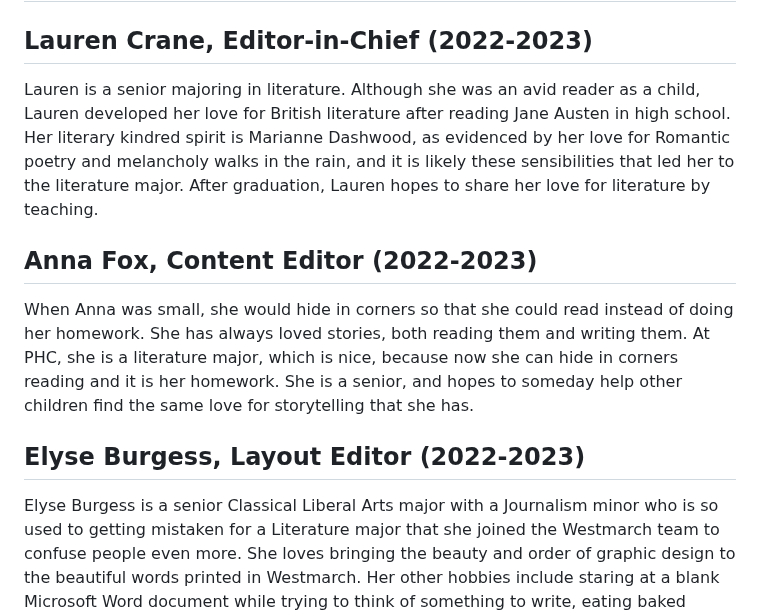
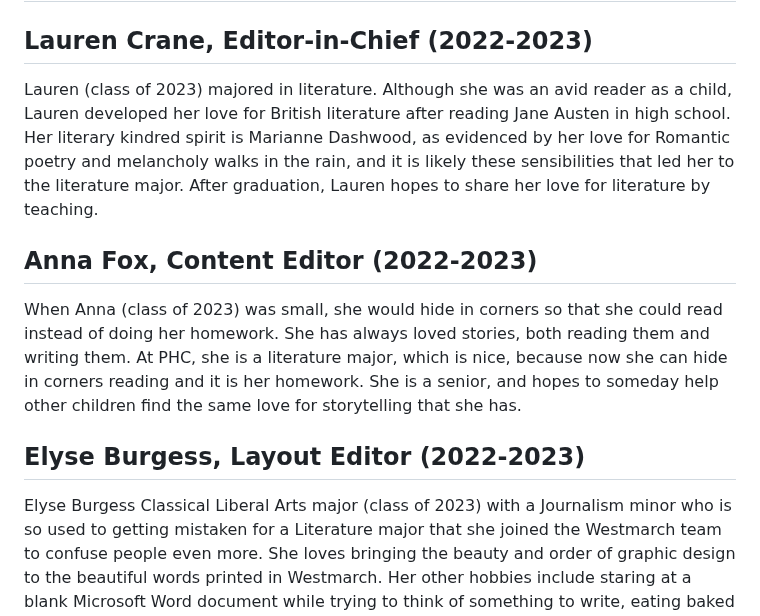
Before and after one commit to westmarchjournal/website, a Markdown page: pages/staff.md, the part around the change. Drawn GitHub-style.

Commit message:
edited alum bios

```diff
--- a/pages/staff.md
+++ b/pages/staff.md
@@ -104,7 +104,7 @@ He also occasionally puts non-*Westmarch* writing on
 # Staff Emeriti
 
 ## Lauren Crane, Editor-in-Chief (2022-2023)
-Lauren is a senior majoring in literature. Although
+Lauren (class of 2023) majored in literature. Although
 she was an avid reader as a child, Lauren developed
 her love for British literature after reading Jane
 Austen in high school. Her literary kindred spirit
@@ -115,7 +115,7 @@ the literature major. After graduation, Lauren hopes
 to share her love for literature by teaching.
 
 ## Anna Fox, Content Editor (2022-2023)
-When Anna was small, she would hide in corners so that
+When Anna (class of 2023) was small, she would hide in corners so that
 she could read instead of doing her homework. She has
 always loved stories, both reading them and writing them.
 At PHC, she is a literature major, which is nice, because
@@ -124,7 +124,7 @@ She is a senior, and hopes to someday help other children
 find the same love for storytelling that she has.
 
 ## Elyse Burgess, Layout Editor (2022-2023)
-Elyse Burgess is a senior Classical Liberal Arts major with a
+Elyse Burgess Classical Liberal Arts major (class of 2023) with a
 Journalism minor who is so used to getting mistaken for a
 Literature major that she joined the Westmarch team to confuse
 people even more. She loves bringing the beauty and order
```
